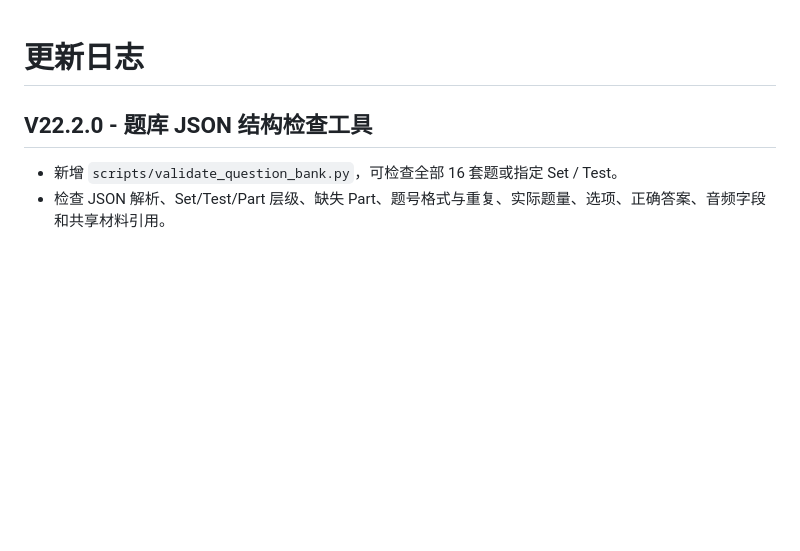
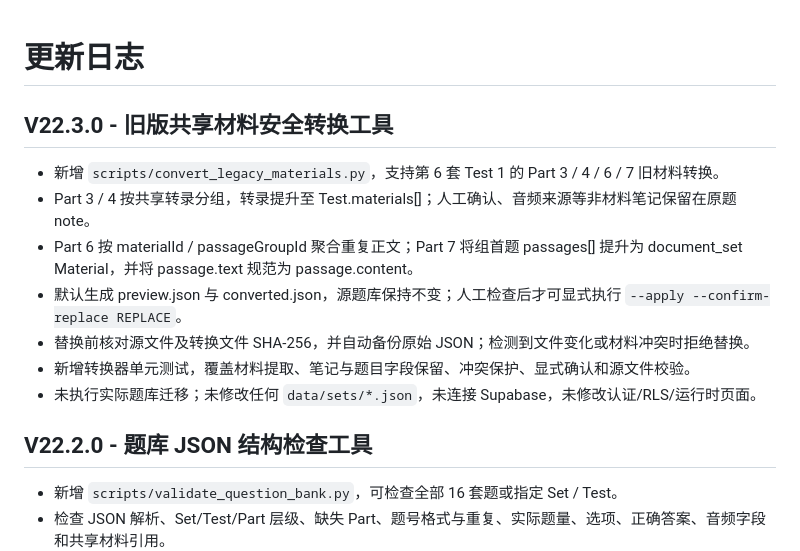
Before and after one commit to ouyangxinwei/toeic-study-system, a Markdown page: CHANGELOG.md, the part around the change. GitHub-like rendering; blank space fills up the shorter version.

Commit message:
chore: record v22.3.0 material converter

```diff
--- a/CHANGELOG.md
+++ b/CHANGELOG.md
@@ -1,4 +1,13 @@
 # 更新日志
+
+## V22.3.0 - 旧版共享材料安全转换工具
+- 新增 `scripts/convert_legacy_materials.py`，支持第 6 套 Test 1 的 Part 3 / 4 / 6 / 7 旧材料转换。
+- Part 3 / 4 按共享转录分组，转录提升至 Test.materials[]；人工确认、音频来源等非材料笔记保留在原题 note。
+- Part 6 按 materialId / passageGroupId 聚合重复正文；Part 7 将组首题 passages[] 提升为 document_set Material，并将 passage.text 规范为 passage.content。
+- 默认生成 preview.json 与 converted.json，源题库保持不变；人工检查后才可显式执行 `--apply --confirm-replace REPLACE`。
+- 替换前核对源文件及转换文件 SHA-256，并自动备份原始 JSON；检测到文件变化或材料冲突时拒绝替换。
+- 新增转换器单元测试，覆盖材料提取、笔记与题目字段保留、冲突保护、显式确认和源文件校验。
+- 未执行实际题库迁移；未修改任何 `data/sets/*.json`，未连接 Supabase，未修改认证/RLS/运行时页面。
 
 ## V22.2.0 - 题库 JSON 结构检查工具
 - 新增 `scripts/validate_question_bank.py`，可检查全部 16 套题或指定 Set / Test。
```
